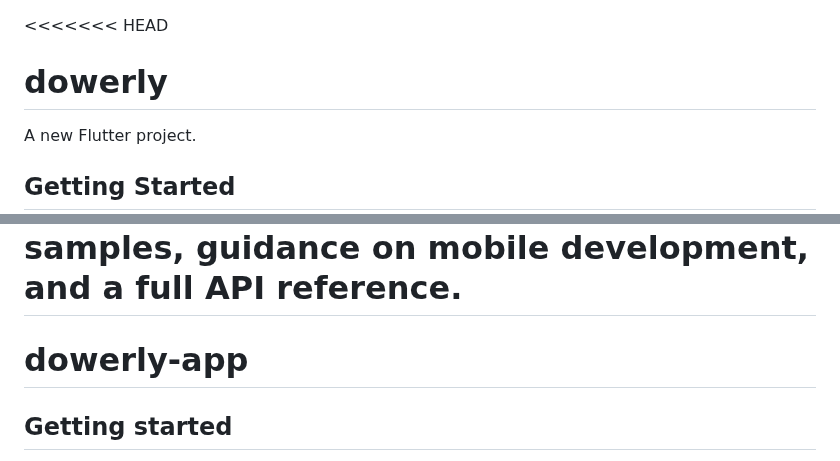
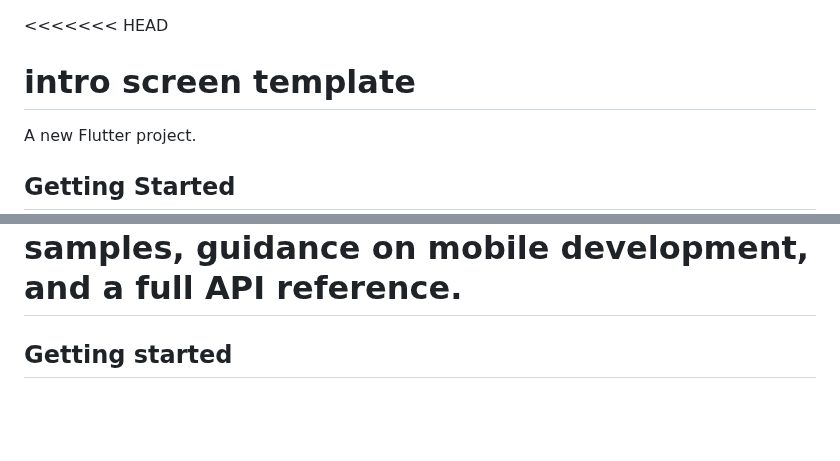
Before and after one commit to r1356-w/intro-screen-template, a Markdown page: README.md, 2 parts joined by grey strips. Rendered like a GitHub page; blank space fills up the shorter version.

```diff
--- a/README.md
+++ b/README.md
@@ -1,5 +1,5 @@
 <<<<<<< HEAD
-# dowerly
+# intro screen template
 
 A new Flutter project.
 
@@ -16,7 +28,6 @@ For help getting started with Flutter development, view the
 [online documentation](https://docs.flutter.dev/), which offers tutorials,
 samples, guidance on mobile development, and a full API reference.
 =======
-# dowerly-app
 
 
 
```
Also changed, not shown: other parts of README.md (+12 -0 lines).
